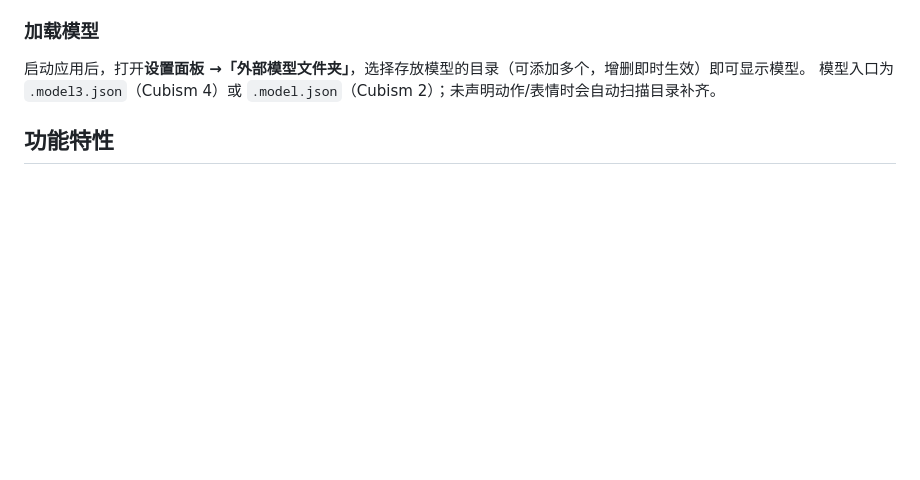
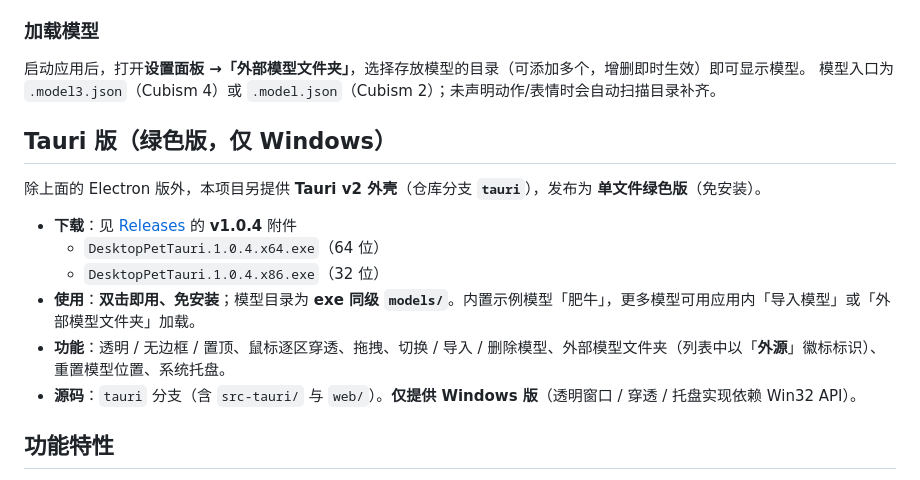
Before and after one commit to Aerdgareo/DesktopPetWeb, a Markdown page: README.md, the part around the change. GitHub-like rendering; blank space fills up the shorter version.

Commit message:
docs(readme): 新增 Tauri 版（绿色版，仅 Windows）说明（v1.0.4 附件 + tauri 分支）

```diff
--- a/README.md
+++ b/README.md
@@ -35,6 +35,17 @@
 模型入口为 `.model3.json`（Cubism 4）或 `.model.json`（Cubism 2）；未声明动作/表情时会自动扫描目录补齐。
 
 
+
+## Tauri 版（绿色版，仅 Windows）
+
+除上面的 Electron 版外，本项目另提供 **Tauri v2 外壳**（仓库分支 **`tauri`**），发布为 **单文件绿色版**（免安装）。
+
+- **下载**：见 [Releases](https://github.com/Aerdgareo/DesktopPetWeb/releases) 的 **v1.0.4** 附件
+  - `DesktopPetTauri.1.0.4.x64.exe`（64 位）
+  - `DesktopPetTauri.1.0.4.x86.exe`（32 位）
+- **使用**：**双击即用、免安装**；模型目录为 **exe 同级 `models/`**。内置示例模型「肥牛」，更多模型可用应用内「导入模型」或「外部模型文件夹」加载。
+- **功能**：透明 / 无边框 / 置顶、鼠标逐区穿透、拖拽、切换 / 导入 / 删除模型、外部模型文件夹（列表中以「**外源**」徽标标识）、重置模型位置、系统托盘。
+- **源码**：`tauri` 分支（含 `src-tauri/` 与 `web/`）。**仅提供 Windows 版**（透明窗口 / 穿透 / 托盘实现依赖 Win32 API）。
 
 ## 功能特性
 - 透明 / 无边框 / 置顶窗口；**鼠标逐区穿透**（仅人物与设置面板上可点，其余点击穿透到桌面）
```
